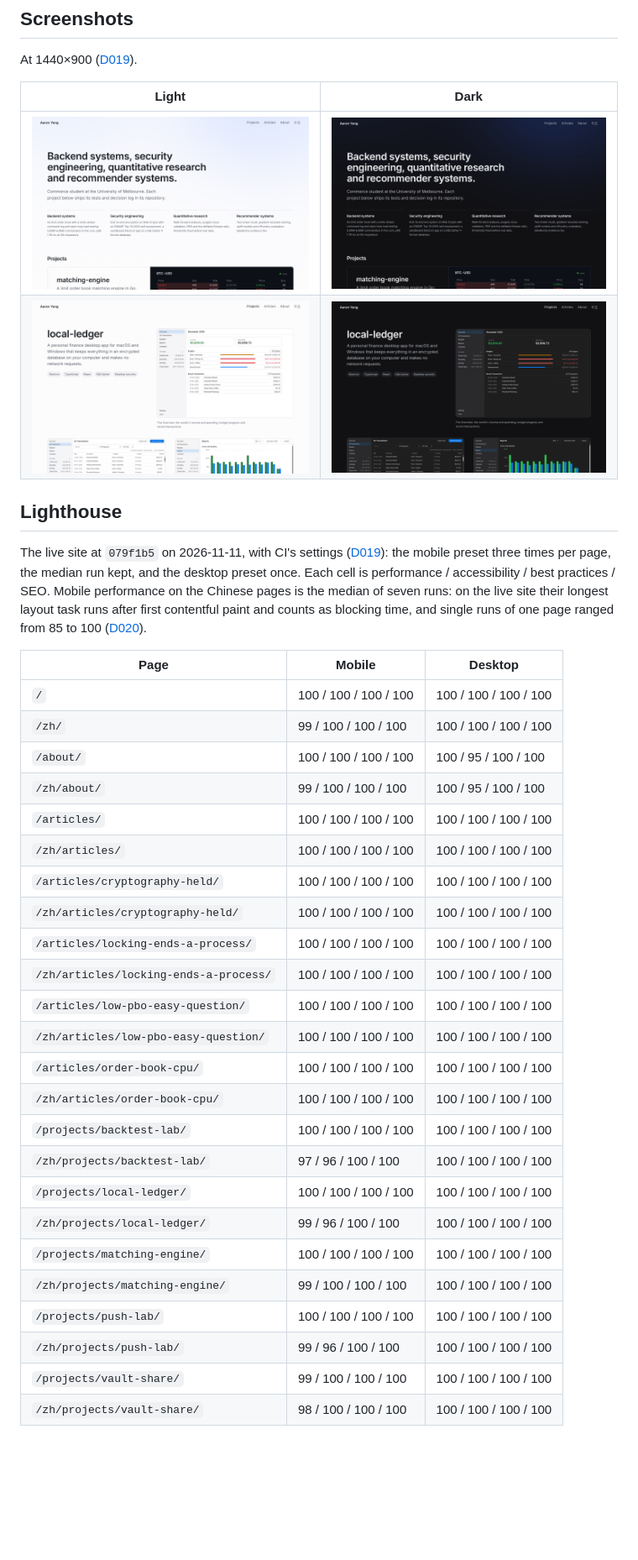
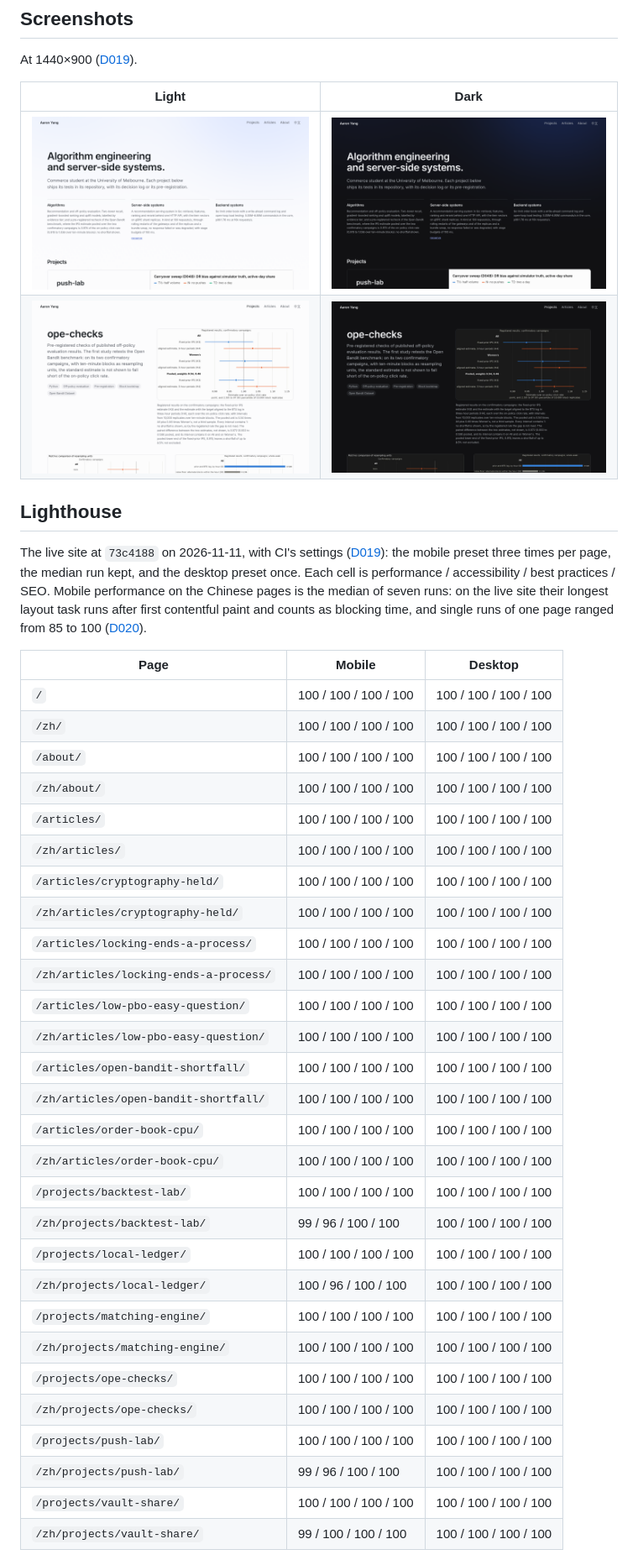
Before and after one commit to sHyanorn/portfolio-site, a Markdown page: README.md, the part around one of its changes. Shown at 84% size. GitHub-like rendering; pictures changed too: docs/screenshots/home-dark.png, docs/screenshots/home-light.png, docs/screenshots/local-ledger-dark.png (deleted); blank space fills up the shorter version.

Commit message:
docs(readme): retake screenshots and scores after the new positioning
The project page shown is ope-checks, and the table covers 28 pages.

Co-Authored-By: Claude Fable 5.2 <noreply@anthropic.com>
Claude-Session: https://claude.ai/code/session_019PopLwqqrBQi49BchkLowW

```diff
--- a/README.md
+++ b/README.md
@@ -22,18 +22,18 @@ At 1440×900 ([D019](docs/DECISIONS.md)).
 | Light | Dark |
 | --- | --- |
 | ![Home page, light theme](docs/screenshots/home-light.png) | ![Home page, dark theme](docs/screenshots/home-dark.png) |
-| ![local-ledger project page, light theme](docs/screenshots/local-ledger-light.png) | ![local-ledger project page, dark theme](docs/screenshots/local-ledger-dark.png) |
+| ![ope-checks project page, light theme](docs/screenshots/ope-checks-light.png) | ![ope-checks project page, dark theme](docs/screenshots/ope-checks-dark.png) |
 
 ## Lighthouse
 
-The live site at `079f1b5` on 2026-11-11, with CI's settings ([D019](docs/DECISIONS.md)): the mobile preset three times per page, the median run kept, and the desktop preset once. Each cell is performance / accessibility / best practices / SEO. Mobile performance on the Chinese pages is the median of seven runs: on the live site their longest layout task runs after first contentful paint and counts as blocking time, and single runs of one page ranged from 85 to 100 ([D020](docs/DECISIONS.md)).
+The live site at `73c4188` on 2026-11-11, with CI's settings ([D019](docs/DECISIONS.md)): the mobile preset three times per page, the median run kept, and the desktop preset once. Each cell is performance / accessibility / best practices / SEO. Mobile performance on the Chinese pages is the median of seven runs: on the live site their longest layout task runs after first contentful paint and counts as blocking time, and single runs of one page ranged from 85 to 100 ([D020](docs/DECISIONS.md)).
 
 | Page | Mobile | Desktop |
 | --- | --- | --- |
 | `/` | 100 / 100 / 100 / 100 | 100 / 100 / 100 / 100 |
-| `/zh/` | 99 / 100 / 100 / 100 | 100 / 100 / 100 / 100 |
-| `/about/` | 100 / 100 / 100 / 100 | 100 / 95 / 100 / 100 |
-| `/zh/about/` | 99 / 100 / 100 / 100 | 100 / 95 / 100 / 100 |
+| `/zh/` | 100 / 100 / 100 / 100 | 100 / 100 / 100 / 100 |
+| `/about/` | 100 / 100 / 100 / 100 | 100 / 100 / 100 / 100 |
+| `/zh/about/` | 100 / 100 / 100 / 100 | 100 / 100 / 100 / 100 |
 | `/articles/` | 100 / 100 / 100 / 100 | 100 / 100 / 100 / 100 |
 | `/zh/articles/` | 100 / 100 / 100 / 100 | 100 / 100 / 100 / 100 |
 | `/articles/cryptography-held/` | 100 / 100 / 100 / 100 | 100 / 100 / 100 / 100 |
@@ -42,16 +42,20 @@ The live site at `079f1b5` on 2026-11-11, with CI's settings ([D019](docs/DECISI
 | `/zh/articles/locking-ends-a-process/` | 100 / 100 / 100 / 100 | 100 / 100 / 100 / 100 |
 | `/articles/low-pbo-easy-question/` | 100 / 100 / 100 / 100 | 100 / 100 / 100 / 100 |
 | `/zh/articles/low-pbo-easy-question/` | 100 / 100 / 100 / 100 | 100 / 100 / 100 / 100 |
+| `/articles/open-bandit-shortfall/` | 100 / 100 / 100 / 100 | 100 / 100 / 100 / 100 |
+| `/zh/articles/open-bandit-shortfall/` | 100 / 100 / 100 / 100 | 100 / 100 / 100 / 100 |
 | `/articles/order-book-cpu/` | 100 / 100 / 100 / 100 | 100 / 100 / 100 / 100 |
 | `/zh/articles/order-book-cpu/` | 100 / 100 / 100 / 100 | 100 / 100 / 100 / 100 |
 | `/projects/backtest-lab/` | 100 / 100 / 100 / 100 | 100 / 100 / 100 / 100 |
-| `/zh/projects/backtest-lab/` | 97 / 96 / 100 / 100 | 100 / 100 / 100 / 100 |
+| `/zh/projects/backtest-lab/` | 99 / 96 / 100 / 100 | 100 / 100 / 100 / 100 |
 | `/projects/local-ledger/` | 100 / 100 / 100 / 100 | 100 / 100 / 100 / 100 |
-| `/zh/projects/local-ledger/` | 99 / 96 / 100 / 100 | 100 / 100 / 100 / 100 |
+| `/zh/projects/local-ledger/` | 100 / 96 / 100 / 100 | 100 / 100 / 100 / 100 |
 | `/projects/matching-engine/` | 100 / 100 / 100 / 100 | 100 / 100 / 100 / 100 |
-| `/zh/projects/matching-engine/` | 99 / 100 / 100 / 100 | 100 / 100 / 100 / 100 |
+| `/zh/projects/matching-engine/` | 100 / 100 / 100 / 100 | 100 / 100 / 100 / 100 |
+| `/projects/ope-checks/` | 100 / 100 / 100 / 100 | 100 / 100 / 100 / 100 |
+| `/zh/projects/ope-checks/` | 100 / 100 / 100 / 100 | 100 / 100 / 100 / 100 |
 | `/projects/push-lab/` | 100 / 100 / 100 / 100 | 100 / 100 / 100 / 100 |
 | `/zh/projects/push-lab/` | 99 / 96 / 100 / 100 | 100 / 100 / 100 / 100 |
-| `/projects/vault-share/` | 99 / 100 / 100 / 100 | 100 / 100 / 100 / 100 |
-| `/zh/projects/vault-share/` | 98 / 100 / 100 / 100 | 100 / 100 / 100 / 100 |
+| `/projects/vault-share/` | 100 / 100 / 100 / 100 | 100 / 100 / 100 / 100 |
+| `/zh/projects/vault-share/` | 99 / 100 / 100 / 100 | 100 / 100 / 100 / 100 |
 
```
Also changed, not shown: other parts of README.md (+1 -1 lines), docs/DECISIONS.md (+1 -0 lines), docs/project-sources/about.md (+1 -1 lines).
